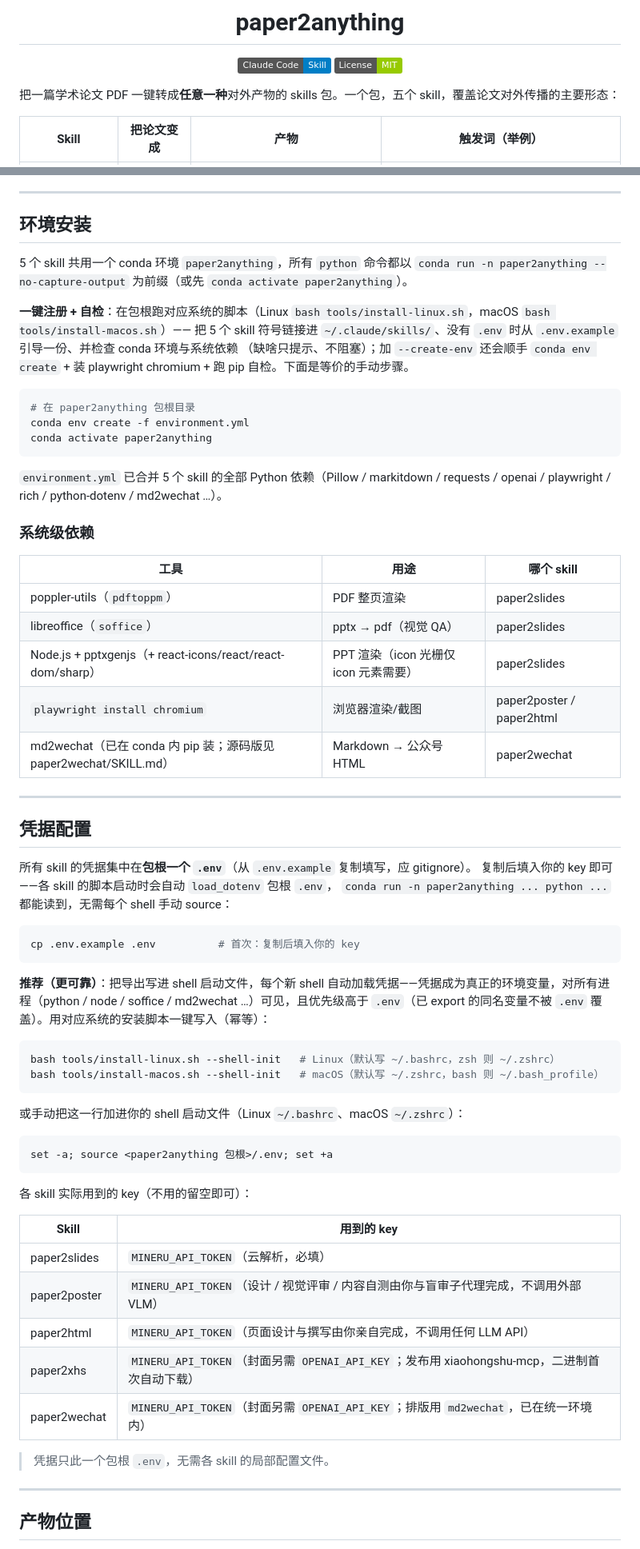
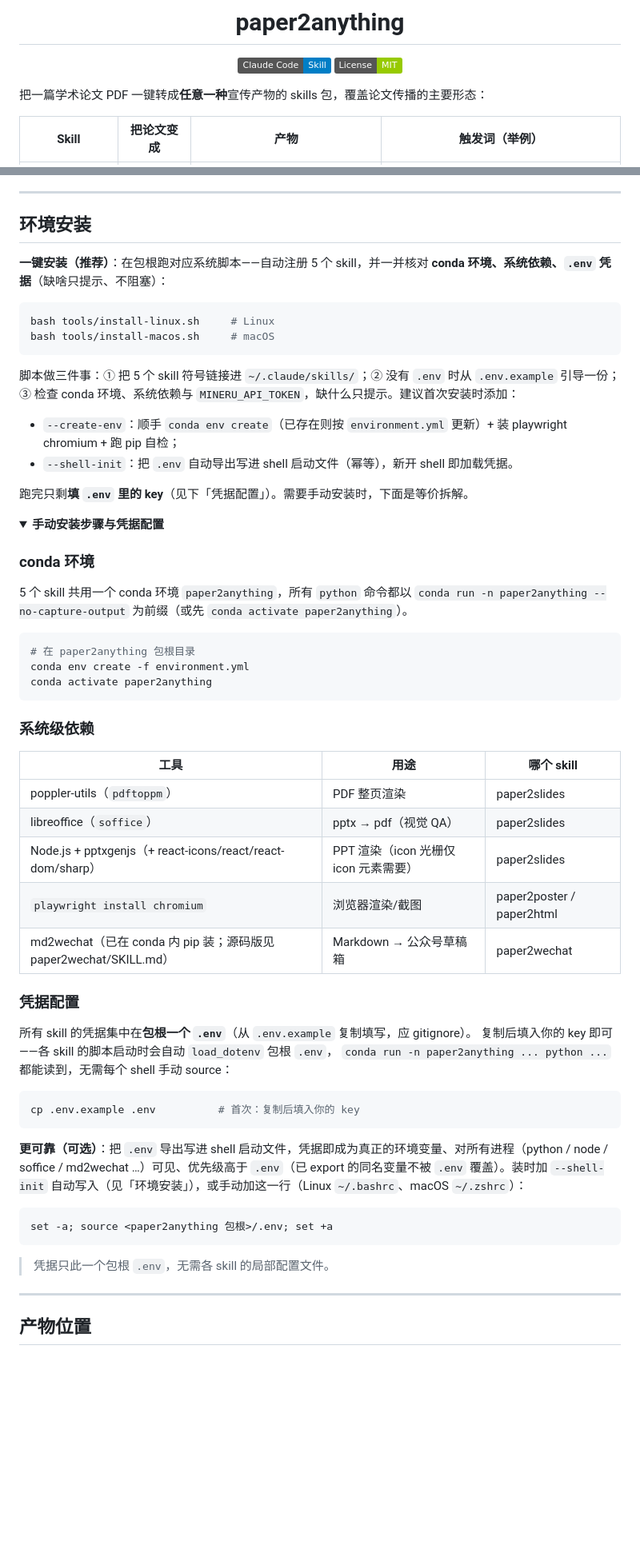
Before and after one commit to QuZhan51496/paper2anything, a Markdown page: README.md, 2 parts joined by grey strips. Shown at 80% size. Rendered like a GitHub page; folded sections open; badges without logos; blank space fills up the shorter version.

Commit message:
docs: README 安装章节重排——一键安装置顶，手动步骤/凭据配置折叠收纳
- 一键脚本（install-*.sh）提到「环境安装」最前，点明它一并核对 conda 环境 / 系统依赖 / .env
- conda 环境、系统级依赖、凭据配置收进 <details> 折叠，默认只显一键安装
- 删每 skill key 表等冗余；依赖表 md2wechat 用途「公众号 HTML」→「草稿箱」

Co-Authored-By: Claude Opus 4.8 (1M context) <noreply@anthropic.com>

````diff
--- a/README.md
+++ b/README.md
@@ -8,7 +8,7 @@
 
 </div>
 
-把一篇学术论文 PDF 一键转成**任意一种**对外产物的 skills 包。一个包，五个 skill，覆盖论文对外传播的主要形态：
+把一篇学术论文 PDF 一键转成**任意一种**宣传产物的 skills 包，覆盖论文传播的主要形态：
 
 | Skill | 把论文变成 | 产物 | 触发词（举例） |
 | --- | --- | --- | --- |
@@ -24,22 +24,33 @@
 
 ## 环境安装
 
+**一键安装（推荐）**：在包根跑对应系统脚本——自动注册 5 个 skill，并一并核对 **conda 环境、系统依赖、`.env` 凭据**（缺啥只提示、不阻塞）：
+
+```bash
+bash tools/install-linux.sh     # Linux
+bash tools/install-macos.sh     # macOS
+```
+
+脚本做三件事：① 把 5 个 skill 符号链接进 `~/.claude/skills/`；② 没有 `.env` 时从 `.env.example` 引导一份；③ 检查 conda 环境、系统依赖与 `MINERU_API_TOKEN`，缺什么只提示。建议首次安装时添加：
+
+- `--create-env`：顺手 `conda env create`（已存在则按 `environment.yml` 更新）+ 装 playwright chromium + 跑 pip 自检；
+- `--shell-init`：把 `.env` 自动导出写进 shell 启动文件（幂等），新开 shell 即加载凭据。
+
+跑完只剩**填 `.env` 里的 key**（见下「凭据配置」）。需要手动安装时，下面是等价拆解。
+
+<details>
+<summary><b>手动安装步骤与凭据配置</b></summary>
+
+### conda 环境
+
 5 个 skill 共用一个 conda 环境 `paper2anything`，所有 `python` 命令都以
 `conda run -n paper2anything --no-capture-output` 为前缀（或先 `conda activate paper2anything`）。
-
-**一键注册 + 自检**：在包根跑对应系统的脚本（Linux `bash tools/install-linux.sh`，macOS `bash tools/install-macos.sh`）—— 把 5 个 skill 符号链接进
-`~/.claude/skills/`、没有 `.env` 时从 `.env.example` 引导一份、并检查 conda 环境与系统依赖
-（缺啥只提示、不阻塞）；加 `--create-env` 还会顺手 `conda env create` + 装 playwright chromium +
-跑 pip 自检。下面是等价的手动步骤。
 
 ```bash
 # 在 paper2anything 包根目录
 conda env create -f environment.yml
 conda activate paper2anything
 ```
-
-`environment.yml` 已合并 5 个 skill 的全部 Python 依赖（Pillow / markitdown /
-requests / openai / playwright / rich / python-dotenv / md2wechat …）。
 
 ### 系统级依赖
 
@@ -49,11 +60,9 @@ requests / openai / playwright / rich / python-dotenv / md2wechat …）。
 | libreoffice（`soffice`） | pptx → pdf（视觉 QA） | paper2slides |
 | Node.js + pptxgenjs（+ react-icons/react/react-dom/sharp） | PPT 渲染（icon 光栅仅 icon 元素需要） | paper2slides |
 | `playwright install chromium` | 浏览器渲染/截图 | paper2poster / paper2html |
-| md2wechat（已在 conda 内 pip 装；源码版见 paper2wechat/SKILL.md） | Markdown → 公众号 HTML | paper2wechat |
+| md2wechat（已在 conda 内 pip 装；源码版见 paper2wechat/SKILL.md） | Markdown → 公众号草稿箱 | paper2wechat |
 
----
-
-## 凭据配置
+### 凭据配置
 
 所有 skill 的凭据集中在**包根一个 `.env`**（从 `.env.example` 复制填写，应 gitignore）。
 复制后填入你的 key 即可——各 skill 的脚本启动时会自动 `load_dotenv` 包根 `.env`，
@@ -63,30 +72,15 @@ requests / openai / playwright / rich / python-dotenv / md2wechat …）。
 cp .env.example .env          # 首次：复制后填入你的 key
 ```
 
-**推荐（更可靠）**：把导出写进 shell 启动文件，每个新 shell 自动加载凭据——凭据成为真正的环境变量，对所有进程（python / node / soffice / md2wechat …）可见，且优先级高于 `.env`（已 export 的同名变量不被 `.env` 覆盖）。用对应系统的安装脚本一键写入（幂等）：
-
-```bash
-bash tools/install-linux.sh --shell-init   # Linux（默认写 ~/.bashrc，zsh 则 ~/.zshrc）
-bash tools/install-macos.sh --shell-init   # macOS（默认写 ~/.zshrc，bash 则 ~/.bash_profile）
-```
-
-或手动把这一行加进你的 shell 启动文件（Linux `~/.bashrc`、macOS `~/.zshrc`）：
+**更可靠（可选）**：把 `.env` 导出写进 shell 启动文件，凭据即成为真正的环境变量、对所有进程（python / node / soffice / md2wechat …）可见、优先级高于 `.env`（已 export 的同名变量不被 `.env` 覆盖）。装时加 `--shell-init` 自动写入（见「环境安装」），或手动加这一行（Linux `~/.bashrc`、macOS `~/.zshrc`）：
 
 ```bash
 set -a; source <paper2anything 包根>/.env; set +a
 ```
 
-各 skill 实际用到的 key（不用的留空即可）：
+> 凭据只此一个包根 `.env`，无需各 skill 的局部配置文件。
 
-| Skill | 用到的 key |
-| --- | --- |
-| paper2slides | `MINERU_API_TOKEN`（云解析，必填） |
-| paper2poster | `MINERU_API_TOKEN`（设计 / 视觉评审 / 内容自测由你与盲审子代理完成，不调用外部 VLM）|
-| paper2html | `MINERU_API_TOKEN`（页面设计与撰写由你亲自完成，不调用任何 LLM API） |
-| paper2xhs | `MINERU_API_TOKEN`（封面另需 `OPENAI_API_KEY`；发布用 xiaohongshu-mcp，二进制首次自动下载） |
-| paper2wechat | `MINERU_API_TOKEN`（封面另需 `OPENAI_API_KEY`；排版用 `md2wechat`，已在统一环境内） |
-
-> 凭据只此一个包根 `.env`，无需各 skill 的局部配置文件。
+</details>
 
 ---
 
````
